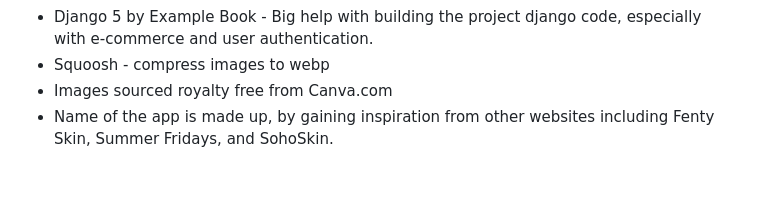
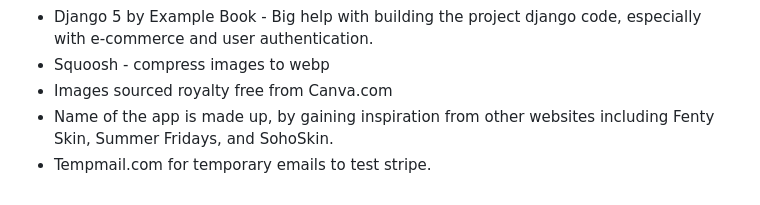
Before and after one commit to Brogandaisy/BrightonGlow, a Markdown page: README.md, the part around the change. GitHub-like rendering.

```diff
--- a/README.md
+++ b/README.md
@@ -744,3 +744,4 @@ I used the following resources to complete this project:
 - Squoosh - compress images to webp
 - Images sourced royalty free from Canva.com
 - Name of the app is made up, by gaining inspiration from other websites including Fenty Skin, Summer Fridays, and SohoSkin.
+- Tempmail.com for temporary emails to test stripe.
```
